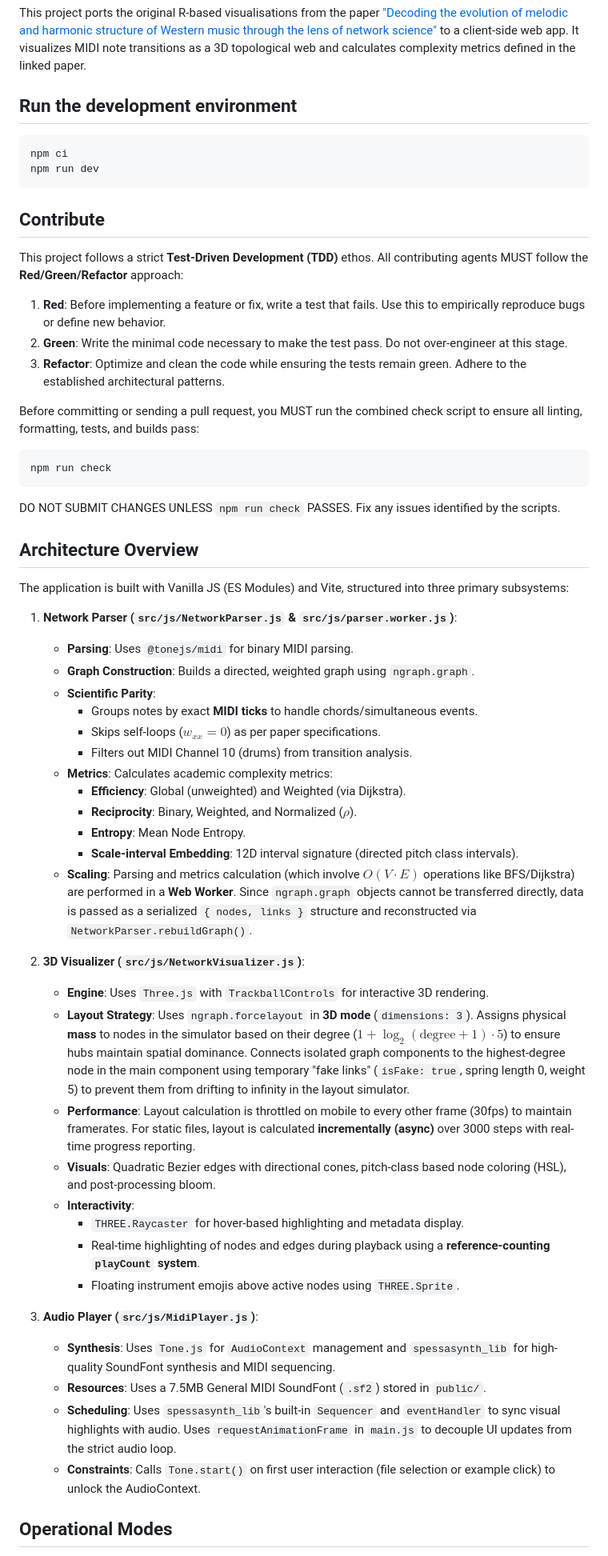
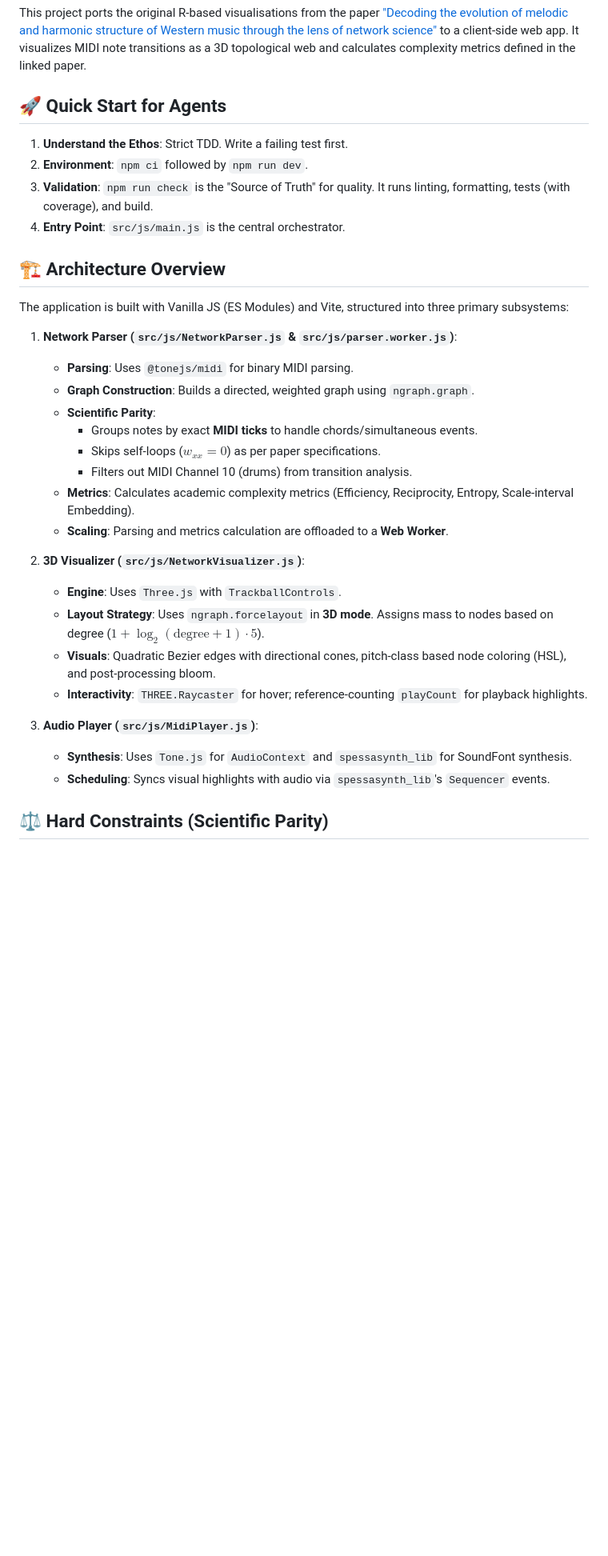
Before and after one commit to rowan-m/tone-nets, a Markdown page: AGENTS.md, the part around one of its changes. Shown at 80% size. Drawn GitHub-style; blank space fills up the shorter version.

````diff
--- a/AGENTS.md
+++ b/AGENTS.md
@@ -2,30 +2,14 @@
 
 This project ports the original R-based visualisations from the paper ["Decoding the evolution of melodic and harmonic structure of Western music through the lens of network science"](https://www.nature.com/articles/s41598-026-42872-7) to a client-side web app. It visualizes MIDI note transitions as a 3D topological web and calculates complexity metrics defined in the linked paper.
 
-## Run the development environment
+## 🚀 Quick Start for Agents
 
-```bash
-npm ci
-npm run dev
-```
+1.  **Understand the Ethos**: Strict TDD. Write a failing test first.
+2.  **Environment**: `npm ci` followed by `npm run dev`.
+3.  **Validation**: `npm run check` is the "Source of Truth" for quality. It runs linting, formatting, tests (with coverage), and build.
+4.  **Entry Point**: `src/js/main.js` is the central orchestrator.
 
-## Contribute
-
-This project follows a strict **Test-Driven Development (TDD)** ethos. All contributing agents MUST follow the **Red/Green/Refactor** approach:
-
-1.  **Red**: Before implementing a feature or fix, write a test that fails. Use this to empirically reproduce bugs or define new behavior.
-2.  **Green**: Write the minimal code necessary to make the test pass. Do not over-engineer at this stage.
-3.  **Refactor**: Optimize and clean the code while ensuring the tests remain green. Adhere to the established architectural patterns.
-
-Before committing or sending a pull request, you MUST run the combined check script to ensure all linting, formatting, tests, and builds pass:
-
-```bash
-npm run check
-```
-
-DO NOT SUBMIT CHANGES UNLESS `npm run check` PASSES. Fix any issues identified by the scripts.
-
-## Architecture Overview
+## 🏗️ Architecture Overview
 
 The application is built with Vanilla JS (ES Modules) and Vite, structured into three primary subsystems:
 
@@ -36,28 +20,18 @@ The application is built with Vanilla JS (ES Modules) and Vite, structured into
         - Groups notes by exact **MIDI ticks** to handle chords/simultaneous events.
         - Skips self-loops ($w_{xx} = 0$) as per paper specifications.
         - Filters out MIDI Channel 10 (drums) from transition analysis.
-    - **Metrics**: Calculates academic complexity metrics:
-        - **Efficiency**: Global (unweighted) and Weighted (via Dijkstra).
-        - **Reciprocity**: Binary, Weighted, and Normalized ($\rho$).
-        - **Entropy**: Mean Node Entropy.
-        - **Scale-interval Embedding**: 12D interval signature (directed pitch class intervals).
-    - **Scaling**: Parsing and metrics calculation (which involve $O(V \cdot E)$ operations like BFS/Dijkstra) are performed in a **Web Worker**. Since `ngraph.graph` objects cannot be transferred directly, data is passed as a serialized `{ nodes, links }` structure and reconstructed via `NetworkParser.rebuildGraph()`.
+    - **Metrics**: Calculates academic complexity metrics (Efficiency, Reciprocity, Entropy, Scale-interval Embedding).
+    - **Scaling**: Parsing and metrics calculation are offloaded to a **Web Worker**.
 
 2.  **3D Visualizer (`src/js/NetworkVisualizer.js`)**:
-    - **Engine**: Uses `Three.js` with `TrackballControls` for interactive 3D rendering.
-    - **Layout Strategy**: Uses `ngraph.forcelayout` in **3D mode** (`dimensions: 3`). Assigns physical **mass** to nodes in the simulator based on their degree ($1 + \log_2(\text{degree} + 1) \cdot 5$) to ensure hubs maintain spatial dominance. Connects isolated graph components to the highest-degree node in the main component using temporary "fake links" (`isFake: true`, spring length 0, weight 5) to prevent them from drifting to infinity in the layout simulator.
-    - **Performance**: Layout calculation is throttled on mobile to every other frame (30fps) to maintain framerates. For static files, layout is calculated **incrementally (async)** over 3000 steps with real-time progress reporting.
+    - **Engine**: Uses `Three.js` with `TrackballControls`.
+    - **Layout Strategy**: Uses `ngraph.forcelayout` in **3D mode**. Assigns mass to nodes based on degree ($1 + \log_2(\text{degree} + 1) \cdot 5$).
     - **Visuals**: Quadratic Bezier edges with directional cones, pitch-class based node coloring (HSL), and post-processing bloom.
-    - **Interactivity**:
-        - `THREE.Raycaster` for hover-based highlighting and metadata display.
-        - Real-time highlighting of nodes and edges during playback using a **reference-counting `playCount` system**.
-        - Floating instrument emojis above active nodes using `THREE.Sprite`.
+    - **Interactivity**: `THREE.Raycaster` for hover; reference-counting `playCount` for playback highlights.
 
 3.  **Audio Player (`src/js/MidiPlayer.js`)**:
-    - **Synthesis**: Uses `Tone.js` for `AudioContext` management and `spessasynth_lib` for high-quality SoundFont synthesis and MIDI sequencing.
-    - **Resources**: Uses a 7.5MB General MIDI SoundFont (`.sf2`) stored in `public/`.
-    - **Scheduling**: Uses `spessasynth_lib`'s built-in `Sequencer` and `eventHandler` to sync visual highlights with audio. Uses `requestAnimationFrame` in `main.js` to decouple UI updates from the strict audio loop.
-    - **Constraints**: Calls `Tone.start()` on first user interaction (file selection or example click) to unlock the AudioContext.
+    - **Synthesis**: Uses `Tone.js` for `AudioContext` and `spessasynth_lib` for SoundFont synthesis.
+    - **Scheduling**: Syncs visual highlights with audio via `spessasynth_lib`'s `Sequencer` events.
 
-## Operational Modes
+## ⚖️ Hard Constraints (Scientific Parity)
 
````
Also changed, not shown: other parts of AGENTS.md (+46 -28 lines).
